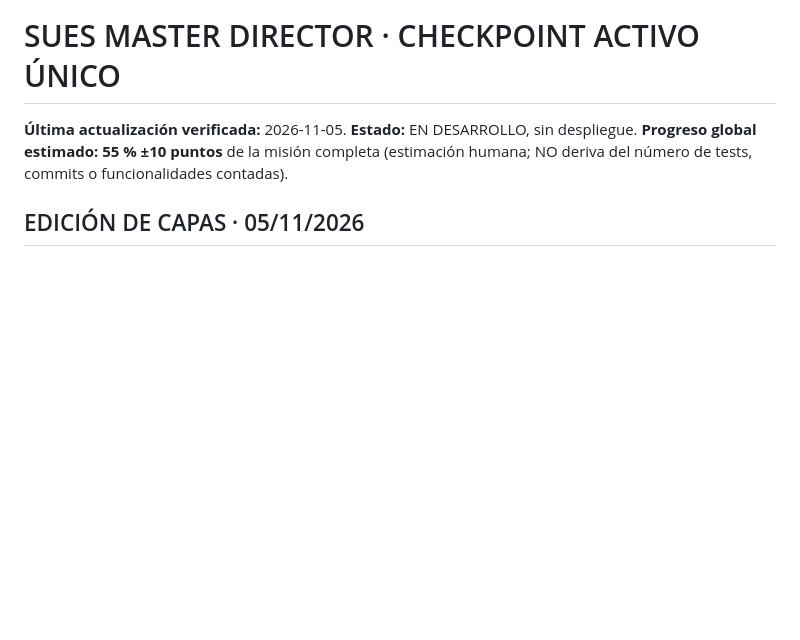
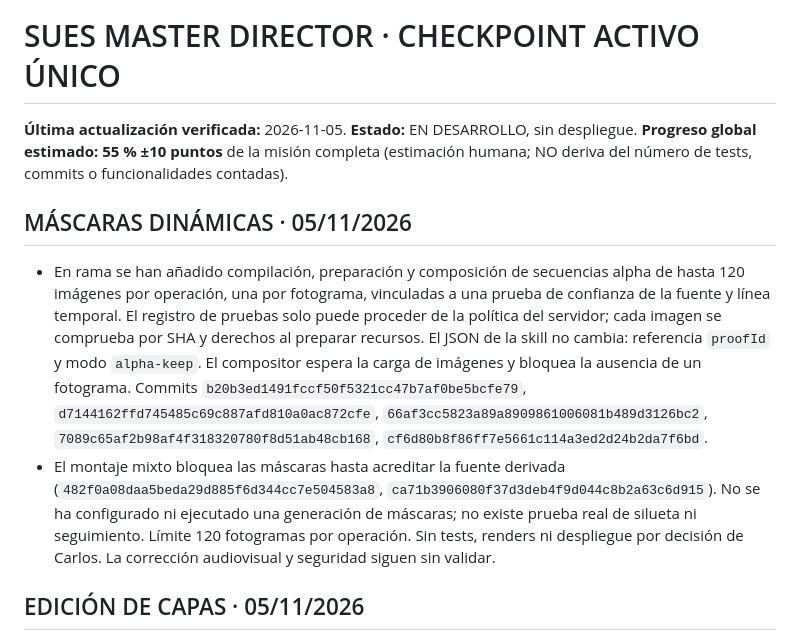
Before and after one commit to carlossuess-art/sues-ai-video-editor, a Markdown page: docs/SUES_MASTER_DIRECTOR_CHECKPOINT_ACTIVO.md, the part around the change. GitHub-like rendering; blank space fills up the shorter version.

Commit message:
Record dynamic mask support and validation limits

```diff
--- a/docs/SUES_MASTER_DIRECTOR_CHECKPOINT_ACTIVO.md
+++ b/docs/SUES_MASTER_DIRECTOR_CHECKPOINT_ACTIVO.md
@@ -1,6 +1,11 @@
 # SUES MASTER DIRECTOR · CHECKPOINT ACTIVO ÚNICO
 
 **Última actualización verificada:** 2026-11-05. **Estado:** EN DESARROLLO, sin despliegue. **Progreso global estimado: 55 % ±10 puntos** de la misión completa (estimación humana; NO deriva del número de tests, commits o funcionalidades contadas).
+
+## MÁSCARAS DINÁMICAS · 05/11/2026
+
+- En rama se han añadido compilación, preparación y composición de secuencias alpha de hasta 120 imágenes por operación, una por fotograma, vinculadas a una prueba de confianza de la fuente y línea temporal. El registro de pruebas solo puede proceder de la política del servidor; cada imagen se comprueba por SHA y derechos al preparar recursos. El JSON de la skill no cambia: referencia `proofId` y modo `alpha-keep`. El compositor espera la carga de imágenes y bloquea la ausencia de un fotograma. Commits `b20b3ed1491fccf50f5321cc47b7af0be5bcfe79`, `d7144162ffd745485c69c887afd810a0ac872cfe`, `66af3cc5823a89a8909861006081b489d3126bc2`, `7089c65af2b98af4f318320780f8d51ab48cb168`, `cf6d80b8f86ff7e5661c114a3ed2d24b2da7f6bd`.
+- El montaje mixto bloquea las máscaras hasta acreditar la fuente derivada (`482f0a08daa5beda29d885f6d344cc7e504583a8`, `ca71b3906080f37d3deb4f9d044c8b2a63c6d915`). No se ha configurado ni ejecutado una generación de máscaras; no existe prueba real de silueta ni seguimiento. Límite 120 fotogramas por operación. Sin tests, renders ni despliegue por decisión de Carlos. La corrección audiovisual y seguridad siguen sin validar.
 
 ## EDICIÓN DE CAPAS · 05/11/2026
 
```
